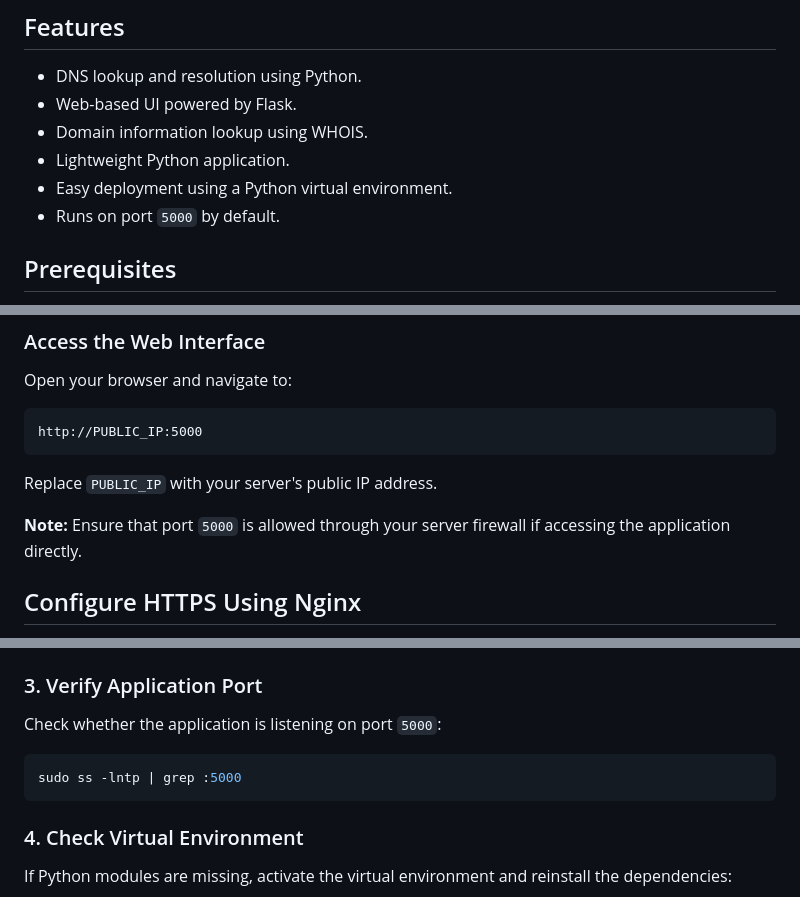
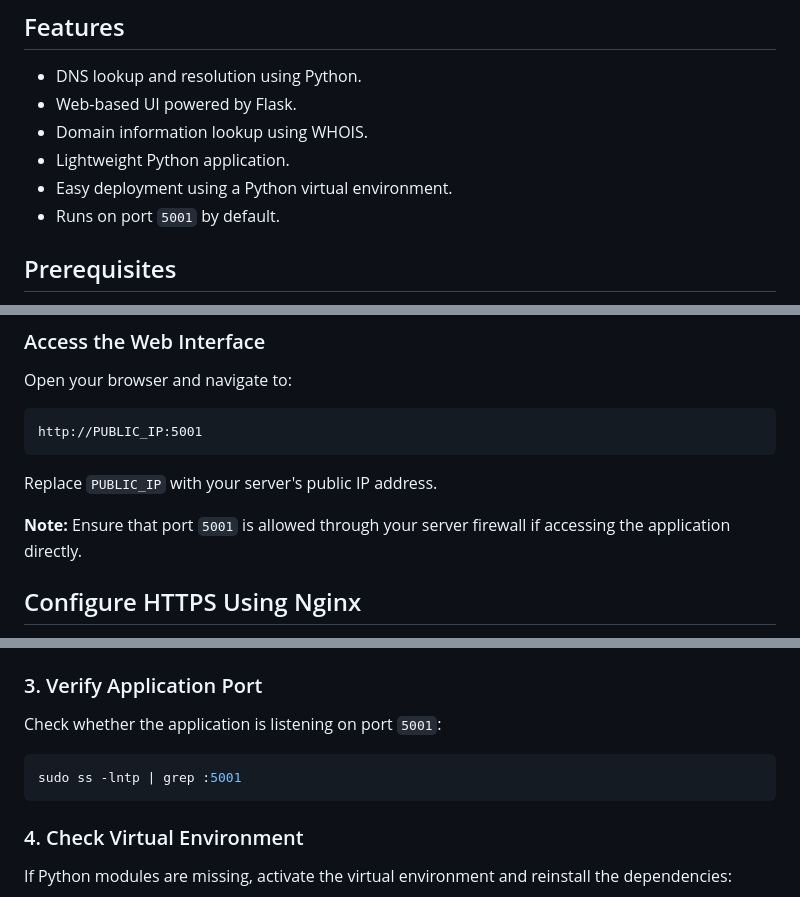
Before and after one commit to chandranjoy/dnsresolver, a Markdown page: README.md, 3 parts joined by grey strips. Rendered like a GitHub page.

````diff
--- a/README.md
+++ b/README.md
@@ -9,7 +9,7 @@ A Python-based DNS Resolver tool with a web-based user interface built using **F
 - Domain information lookup using WHOIS.
 - Lightweight Python application.
 - Easy deployment using a Python virtual environment.
-- Runs on port `5000` by default.
+- Runs on port `5001` by default.
 
 ## Prerequisites
 
@@ -103,12 +103,12 @@ The application listens on port `5000` by default.
 Open your browser and navigate to:
 
 ```text
-http://PUBLIC_IP:5000
+http://PUBLIC_IP:5001
 ```
 
 Replace `PUBLIC_IP` with your server's public IP address.
 
-**Note:** Ensure that port `5000` is allowed through your server firewall if accessing the application directly.
+**Note:** Ensure that port `5001` is allowed through your server firewall if accessing the application directly.
 
 ## Configure HTTPS Using Nginx
 
@@ -195,10 +195,10 @@ Required modules include:
 
 ### 3. Verify Application Port
 
-Check whether the application is listening on port `5000`:
+Check whether the application is listening on port `5001`:
 
 ```bash
-sudo ss -lntp | grep :5000
+sudo ss -lntp | grep :5001
 ```
 
 ### 4. Check Virtual Environment
````
